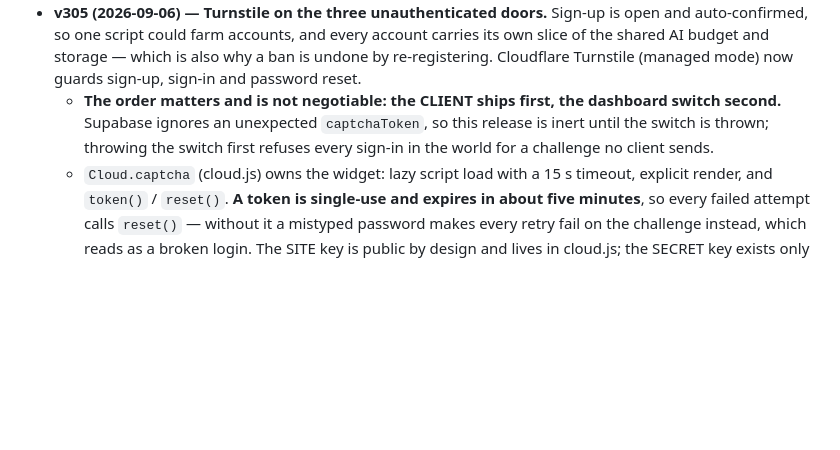
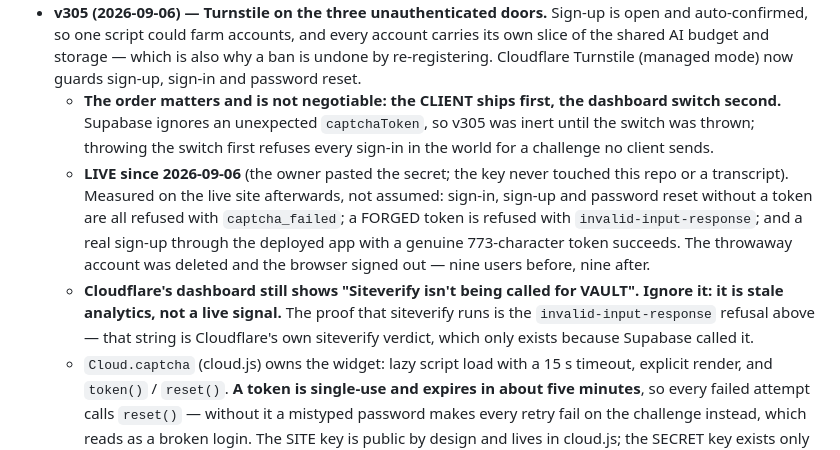
Before and after one commit to moathdarweesh/vault, a Markdown page: CLAUDE.md, the part around the change. GitHub-like rendering; blank space fills up the shorter version.

Commit message:
Record that the bot check is live, with the evidence
The owner pasted the secret; the key never touched this repository or a
transcript. What follows was measured on the live site afterwards rather than
assumed.

Sign-in, sign-up and password reset with no token are all refused. A forged
token is refused too, and the reason it gives is the interesting part: that
string is Cloudflare's own verdict, which can only exist because Supabase
called out to check. A real sign-up through the deployed app, with a genuine
token the page produced by itself, succeeds. The throwaway account was deleted
and the browser signed out; nine users before, nine after.

Cloudflare's own dashboard still warns that the check is not being called. That
warning is stale analytics, not a live signal, and the forged-token refusal is
the proof. Noted in the guide so nobody spends an afternoon chasing it.

Co-Authored-By: Claude Fable 5.1 <noreply@anthropic.com>

```diff
--- a/CLAUDE.md
+++ b/CLAUDE.md
@@ -647,7 +647,9 @@ Full findings + verification in `docs/CODEBASE_REVIEW.md`. The load-bearing rule
   - **APK build 21 (v3.0)** carries `android:allowBackup="false"` — read back out of the built binary with `aapt2 dump xmltree`, not inferred from the source manifest — signed with the same debug certificate so it installs over build 20. Until a device installs it, that device still backs its WebView storage, session token included, into the user's Google account.
   - **Still open, and named honestly:** the Worker half is still not deployed (Cloudflare is a manual paste), and read EGRESS is untouched — RLS bounds who reads a row, never how often, so one account pulling its own blob in a loop is still the cheapest way to spend the 5 GB month. The per-account caps only bind while accounts are scarce, which remains the sign-up decision.
 - **v305 (2026-09-06) — Turnstile on the three unauthenticated doors.** Sign-up is open and auto-confirmed, so one script could farm accounts, and every account carries its own slice of the shared AI budget and storage — which is also why a ban is undone by re-registering. Cloudflare Turnstile (managed mode) now guards sign-up, sign-in and password reset.
-  - **The order matters and is not negotiable: the CLIENT ships first, the dashboard switch second.** Supabase ignores an unexpected `captchaToken`, so this release is inert until the switch is thrown; throwing the switch first refuses every sign-in in the world for a challenge no client sends.
+  - **The order matters and is not negotiable: the CLIENT ships first, the dashboard switch second.** Supabase ignores an unexpected `captchaToken`, so v305 was inert until the switch was thrown; throwing the switch first refuses every sign-in in the world for a challenge no client sends.
+  - **LIVE since 2026-09-06** (the owner pasted the secret; the key never touched this repo or a transcript). Measured on the live site afterwards, not assumed: sign-in, sign-up and password reset without a token are all refused with `captcha_failed`; a FORGED token is refused with `invalid-input-response`; and a real sign-up through the deployed app with a genuine 773-character token succeeds. The throwaway account was deleted and the browser signed out — nine users before, nine after.
+  - **Cloudflare's dashboard still shows "Siteverify isn't being called for VAULT". Ignore it: it is stale analytics, not a live signal.** The proof that siteverify runs is the `invalid-input-response` refusal above — that string is Cloudflare's own siteverify verdict, which only exists because Supabase called it.
   - `Cloud.captcha` (cloud.js) owns the widget: lazy script load with a 15 s timeout, explicit render, and `token()` / `reset()`. **A token is single-use and expires in about five minutes**, so every failed attempt calls `reset()` — without it a mistyped password makes every retry fail on the challenge instead, which reads as a broken login. The SITE key is public by design and lives in cloud.js; the SECRET key exists only in the Supabase dashboard and is not in this repo.
   - The widget is mounted from `showAuthGate` and `showForgotPassword` rather than from their templates, because Cloudflare draws into a live node and both cards are rebuilt on a language switch or a sign-in ⇄ sign-up flip.
   - **The slot reserves NO height.** A `min-height` showed every user a permanent blank gap for a check that is usually invisible; the margin appears only `:has(iframe)`. Verified in real Chrome: a 773-character token in under a second, the widget drawn in dark Arabic and solved with no user action, no CSP violations. **The preview pane cannot test this** — its sandbox blocks the widget iframe, so the token never arrives there and it looks broken when it is not.
```
